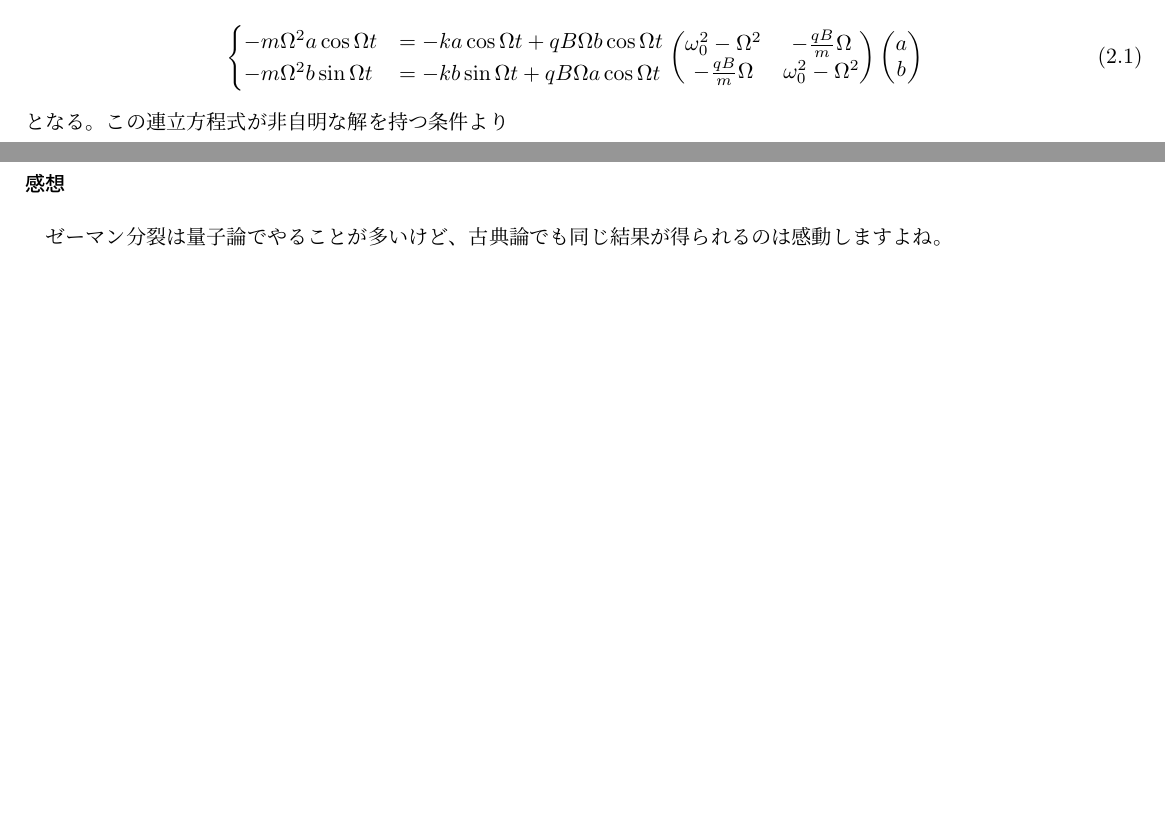
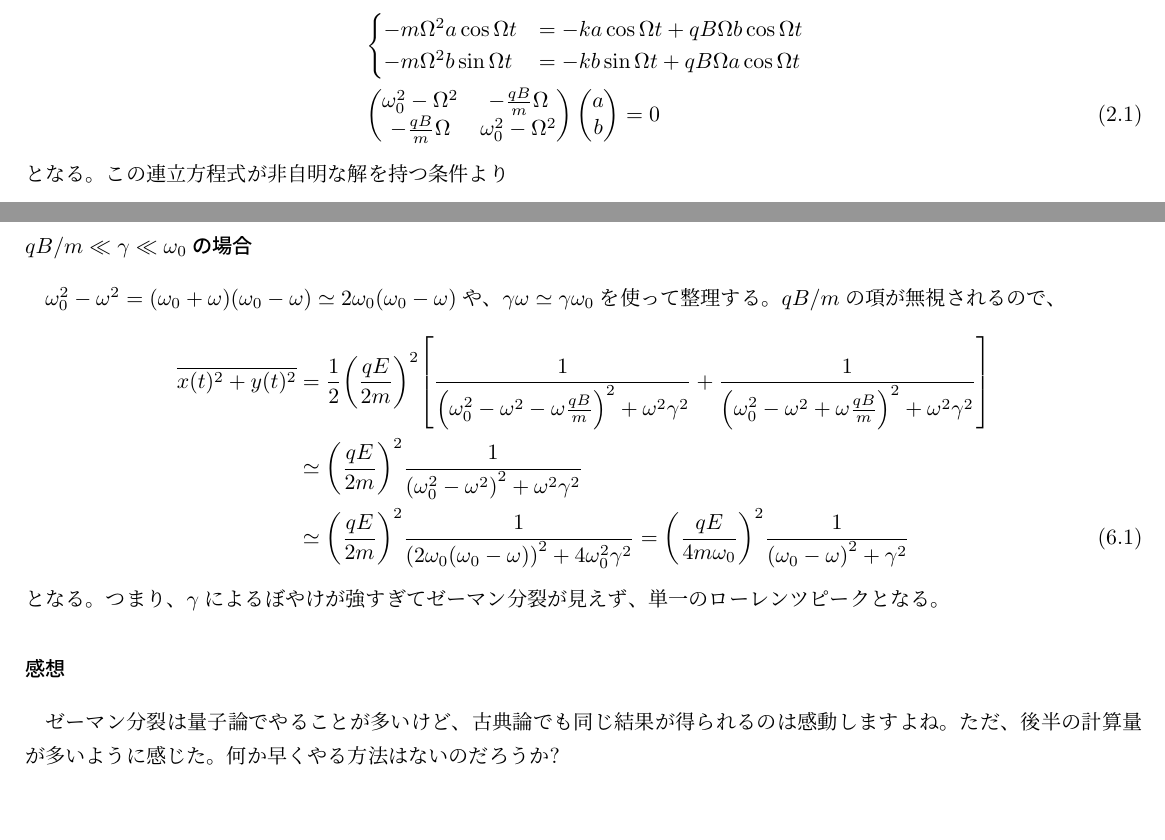
Before and after one commit to xiang-gong3944/Engineering_Phys, a LaTeX document (2011/ap_2011.tex, which reads 2011/content/Phys03.tex): two parts of pages 7 and 8 of 20 before the commit and two parts of pages 7 and 9 of 21 after it, joined at a grey line, cut so that both start at the same text, the shorter picture padded with empty space. Compiled offline with pLaTeX and dvipdfmx.

Commit message:
2025-06-12 版

```diff
--- a/2011/content/Phys03.tex
+++ b/2011/content/Phys03.tex
@@ -25,13 +25,13 @@
     &\begin{cases}
         -m\Omega^2 a\cos\Omega t &= -ka\cos\Omega t + qB\Omega b\cos\Omega t\\
         -m\Omega^2 b\sin\Omega t &= -kb\sin\Omega t + qB\Omega a\cos\Omega t
-    \end{cases}
-    \begin{pmatrix}
+    \end{cases}\\
+    &\begin{pmatrix}
         \omega_0^2-\Omega^2 & -\frac{qB}{m}\Omega\\
         -\frac{qB}{m}\Omega & \omega_0^2-\Omega^2
     \end{pmatrix}\begin{pmatrix}
         a\\b
-    \end{pmatrix}
+    \end{pmatrix}=0
 \end{aligned}\end{equation}
 となる。この連立方程式が非自明な解を持つ条件より
 \begin{equation}\begin{aligned}[b]
@@ -114,11 +114,26 @@
     +\frac{1}{\qty(\omega_0^2-\omega^2+\omega\frac{qB}{m})^2+\omega^2\gamma^2}]
 \end{aligned}\end{equation}
 
+\section{}
+\subsection*{\(\gamma\ll qB/m \ll \omega_0\)の場合}
 
+\subsection*{\(qB/m\ll\gamma \ll  \omega_0\)の場合}
+\(\omega_0^2-\omega^2=(\omega_0+\omega)(\omega_0-\omega)\simeq 2\omega_0(\omega_0-\omega)\)や、
+\(\gamma\omega\simeq\gamma\omega_0\)を使って整理する。
+\(qB/m\)の項が無視されるので、
+\begin{equation}\begin{aligned}[b]
+    \overline{x(t)^2+y(t)^2}
+    &=\frac{1}{2}\qty(\frac{qE}{2m})^2\qty[\frac{1}{\qty(\omega_0^2-\omega^2-\omega\frac{qB}{m})^2+\omega^2\gamma^2}
+    +\frac{1}{\qty(\omega_0^2-\omega^2+\omega\frac{qB}{m})^2+\omega^2\gamma^2}]\\
+    &\simeq \qty(\frac{qE}{2m})^2\frac{1}{\qty(\omega_0^2-\omega^2)^2+\omega^2\gamma^2}\\
+    &\simeq \qty(\frac{qE}{2m})^2\frac{1}{\qty(2\omega_0(\omega_0-\omega))^2+4\omega_0^2\gamma^2}
+    = \qty(\frac{qE}{4m\omega_0})^2\frac{1}{\qty(\omega_0-\omega)^2+\gamma^2}
+\end{aligned}\end{equation}
+となる。つまり、\(\gamma\)によるぼやけが強すぎてゼーマン分裂が見えず、単一のローレンツピークとなる。
 
 \section*{感想}
 ゼーマン分裂は量子論でやることが多いけど、古典論でも同じ結果が得られるのは感動しますよね。
-
+ただ、後半の計算量が多いように感じた。何か早くやる方法はないのだろうか?
 
 
 \end{document}
```
Also changed, not shown: 2011/content/out/Phys03.pdf, 2011/out/ap_2011.pdf, 2011/content/Phys03.tex (4 more changed lines).
